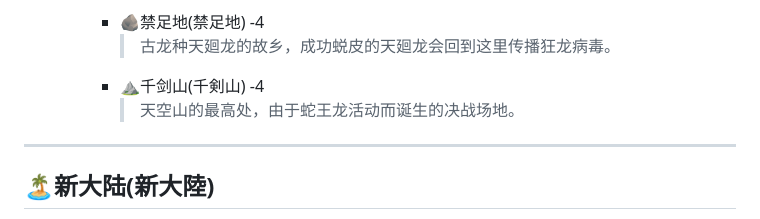
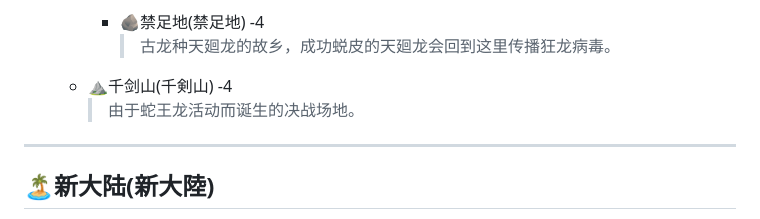
Before and after one commit to lvyin555/lvyin555, a Markdown page: monster hunter/Locations.md, the part around the change. Rendered like a GitHub page.

```diff
--- a/monster hunter/Locations.md
+++ b/monster hunter/Locations.md
@@ -350,8 +350,8 @@
       > 由于古龙蛇王龙活动造就的高山，高耸入云，还有着浮空岩石的诡异现象，栖息着强大的怪物们。
       - 🪨禁足地(禁足地) -4
         > 古龙种天廻龙的故乡，成功蜕皮的天廻龙会回到这里传播狂龙病毒。
-      - ⛰️千剑山(千剣山) -4
-        > 天空山的最高处，由于蛇王龙活动而诞生的决战场地。
+    - ⛰️千剑山(千剣山) -4
+      > 由于蛇王龙活动而诞生的决战场地。
 ----
 ## **🏝️新大陆(新大陸)**
   > 似乎位于大陆南边的另一片大陆，对其的调查正在展开中。
```
